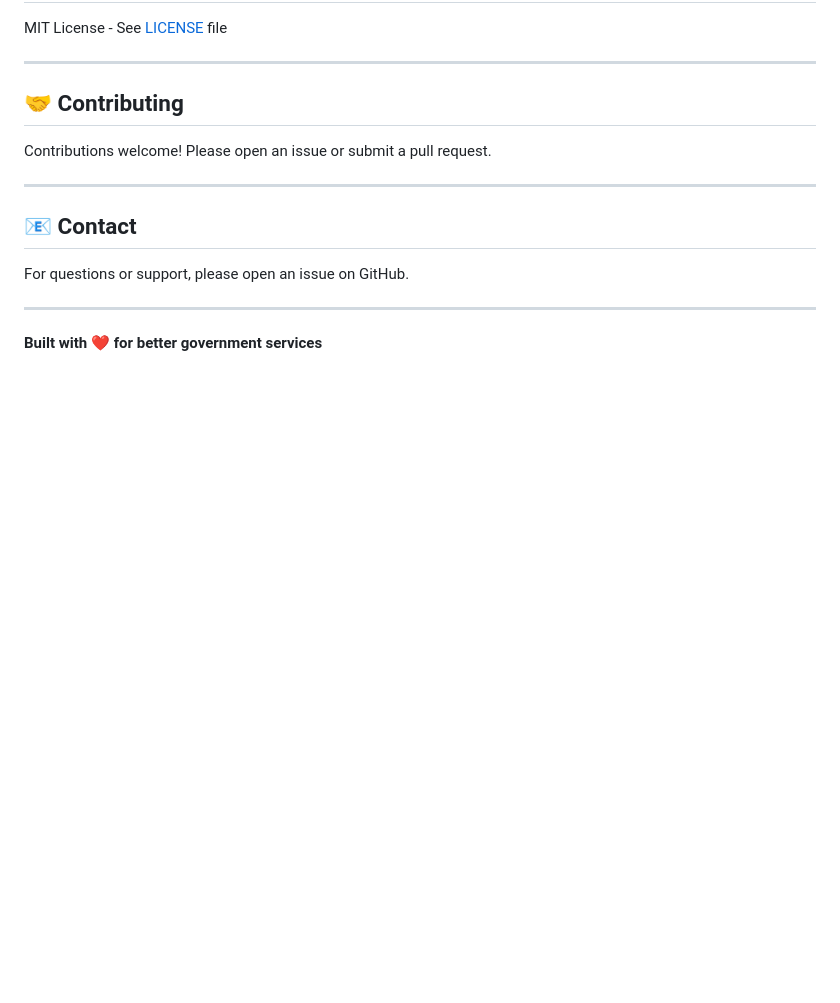
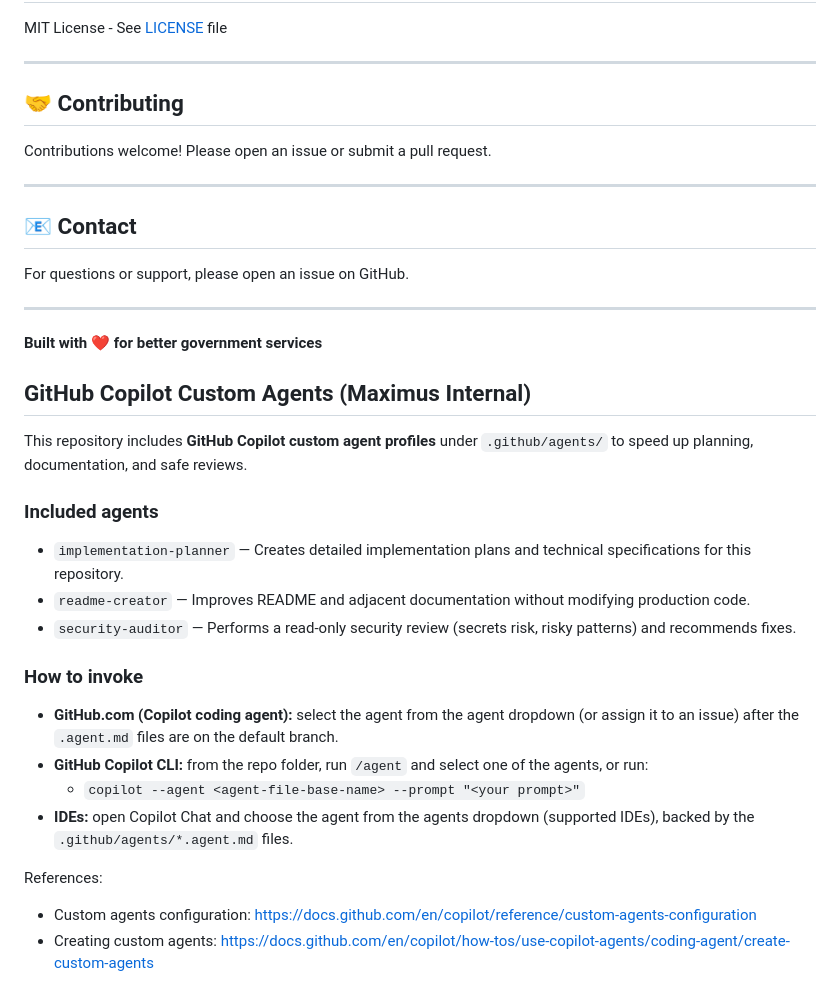
Before and after one commit to 636137/serviceblueprint, a Markdown page: README.md, the part around the change. Rendered like a GitHub page; blank space fills up the shorter version.

Commit message:
Docs: document GitHub Copilot custom agents
Co-authored-by: Copilot <223556219+Copilot@users.noreply.github.com>

```diff
--- a/README.md
+++ b/README.md
@@ -242,3 +242,25 @@ For questions or support, please open an issue on GitHub.
 ---
 
 **Built with ❤️ for better government services**
+
+<!-- BEGIN COPILOT CUSTOM AGENTS -->
+## GitHub Copilot Custom Agents (Maximus Internal)
+
+This repository includes **GitHub Copilot custom agent profiles** under `.github/agents/` to speed up planning, documentation, and safe reviews.
+
+### Included agents
+- `implementation-planner` — Creates detailed implementation plans and technical specifications for this repository.
+- `readme-creator` — Improves README and adjacent documentation without modifying production code.
+- `security-auditor` — Performs a read-only security review (secrets risk, risky patterns) and recommends fixes.
+
+### How to invoke
+
+- **GitHub.com (Copilot coding agent):** select the agent from the agent dropdown (or assign it to an issue) after the `.agent.md` files are on the default branch.
+- **GitHub Copilot CLI:** from the repo folder, run `/agent` and select one of the agents, or run:
+  - `copilot --agent <agent-file-base-name> --prompt "<your prompt>"`
+- **IDEs:** open Copilot Chat and choose the agent from the agents dropdown (supported IDEs), backed by the `.github/agents/*.agent.md` files.
+
+References:
+- Custom agents configuration: https://docs.github.com/en/copilot/reference/custom-agents-configuration
+- Creating custom agents: https://docs.github.com/en/copilot/how-tos/use-copilot-agents/coding-agent/create-custom-agents
+<!-- END COPILOT CUSTOM AGENTS -->
```
